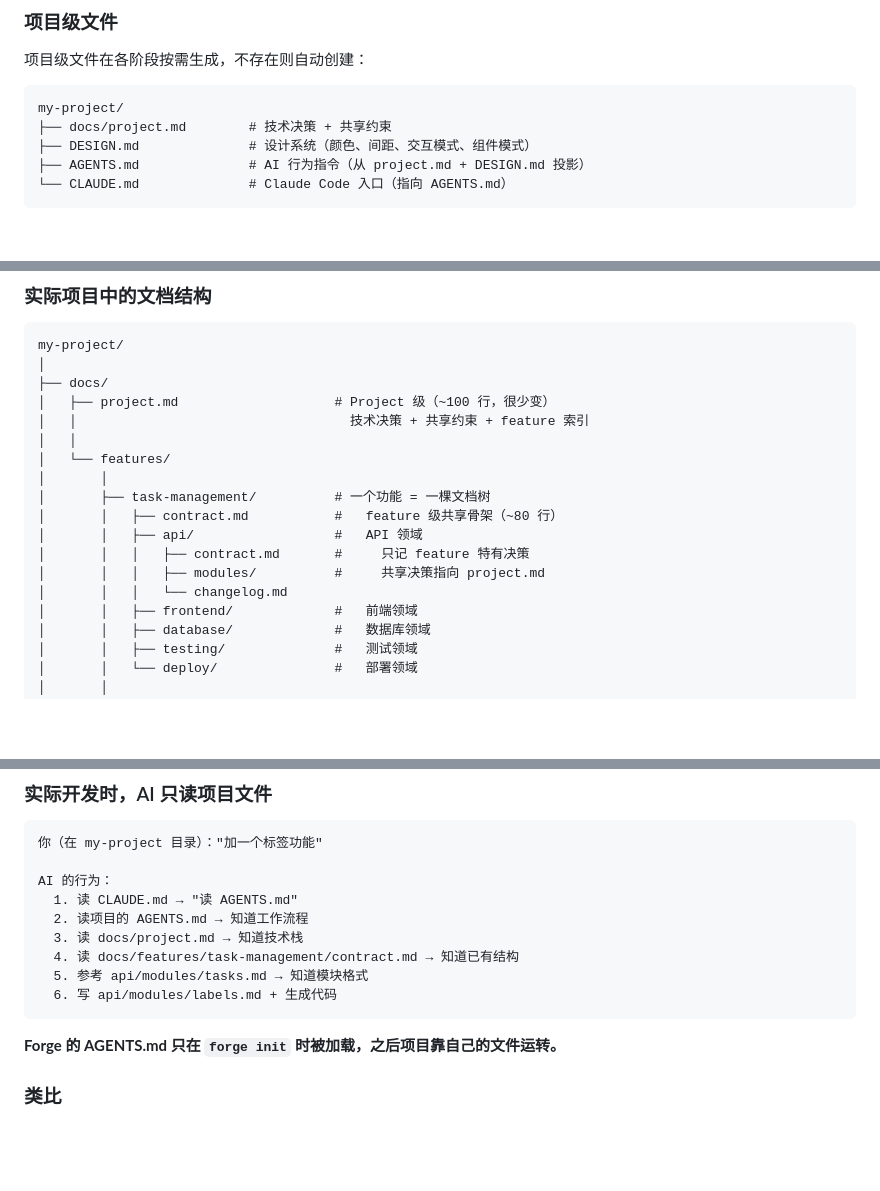
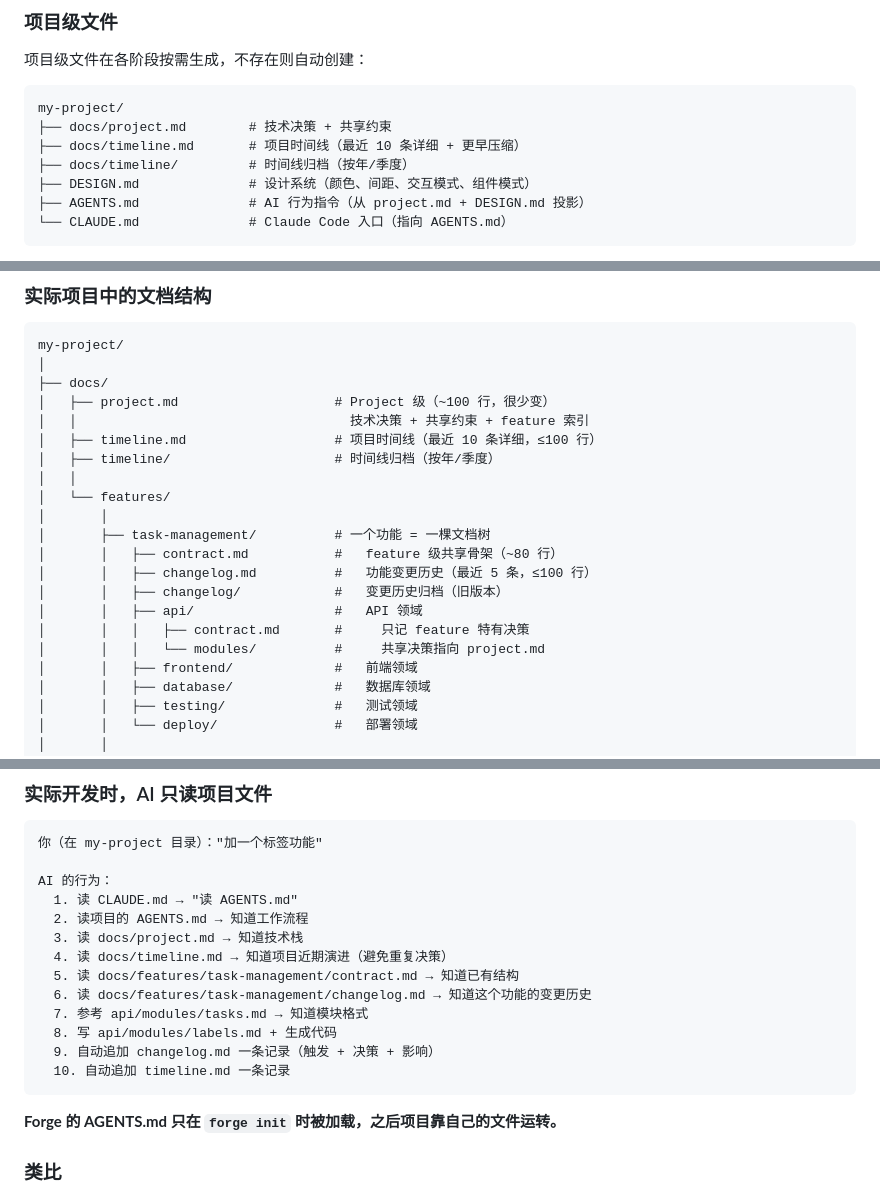
Before and after one commit to ZeroZ-lab/forge, a Markdown page: AGENTS.md, 3 parts joined by grey strips. Drawn GitHub-style; blank space fills up the shorter version.

````diff
--- a/AGENTS.md
+++ b/AGENTS.md
@@ -92,6 +92,8 @@ Feature 级   → 这个功能的全流程产物                     迭代时
 ```
 my-project/
 ├── docs/project.md        # 技术决策 + 共享约束
+├── docs/timeline.md       # 项目时间线（最近 10 条详细 + 更早压缩）
+├── docs/timeline/         # 时间线归档（按年/季度）
 ├── DESIGN.md              # 设计系统（颜色、间距、交互模式、组件模式）
 ├── AGENTS.md              # AI 行为指令（从 project.md + DESIGN.md 投影）
 └── CLAUDE.md              # Claude Code 入口（指向 AGENTS.md）
@@ -266,15 +268,18 @@ my-project/
 ├── docs/
 │   ├── project.md                    # Project 级（~100 行，很少变）
 │   │                                   技术决策 + 共享约束 + feature 索引
+│   ├── timeline.md                   # 项目时间线（最近 10 条详细，≤100 行）
+│   ├── timeline/                     # 时间线归档（按年/季度）
 │   │
 │   └── features/
 │       │
 │       ├── task-management/          # 一个功能 = 一棵文档树
 │       │   ├── contract.md           #   feature 级共享骨架（~80 行）
+│       │   ├── changelog.md          #   功能变更历史（最近 5 条，≤100 行）
+│       │   ├── changelog/            #   变更历史归档（旧版本）
 │       │   ├── api/                  #   API 领域
 │       │   │   ├── contract.md       #     只记 feature 特有决策
-│       │   │   ├── modules/          #     共享决策指向 project.md
-│       │   │   └── changelog.md
+│       │   │   └── modules/          #     共享决策指向 project.md
 │       │   ├── frontend/             #   前端领域
 │       │   ├── database/             #   数据库领域
 │       │   ├── testing/              #   测试领域
@@ -742,9 +802,13 @@ AI 的行为：
   1. 读 CLAUDE.md → "读 AGENTS.md"
   2. 读项目的 AGENTS.md → 知道工作流程
   3. 读 docs/project.md → 知道技术栈
-  4. 读 docs/features/task-management/contract.md → 知道已有结构
-  5. 参考 api/modules/tasks.md → 知道模块格式
-  6. 写 api/modules/labels.md + 生成代码
+  4. 读 docs/timeline.md → 知道项目近期演进（避免重复决策）
+  5. 读 docs/features/task-management/contract.md → 知道已有结构
+  6. 读 docs/features/task-management/changelog.md → 知道这个功能的变更历史
+  7. 参考 api/modules/tasks.md → 知道模块格式
+  8. 写 api/modules/labels.md + 生成代码
+  9. 自动追加 changelog.md 一条记录（触发 + 决策 + 影响）
+  10. 自动追加 timeline.md 一条记录
 ```
 
 **Forge 的 AGENTS.md 只在 `forge init` 时被加载，之后项目靠自己的文件运转。**
````
Also changed, not shown: other parts of AGENTS.md (+75 -20 lines), README.md (+5 -2 lines).
